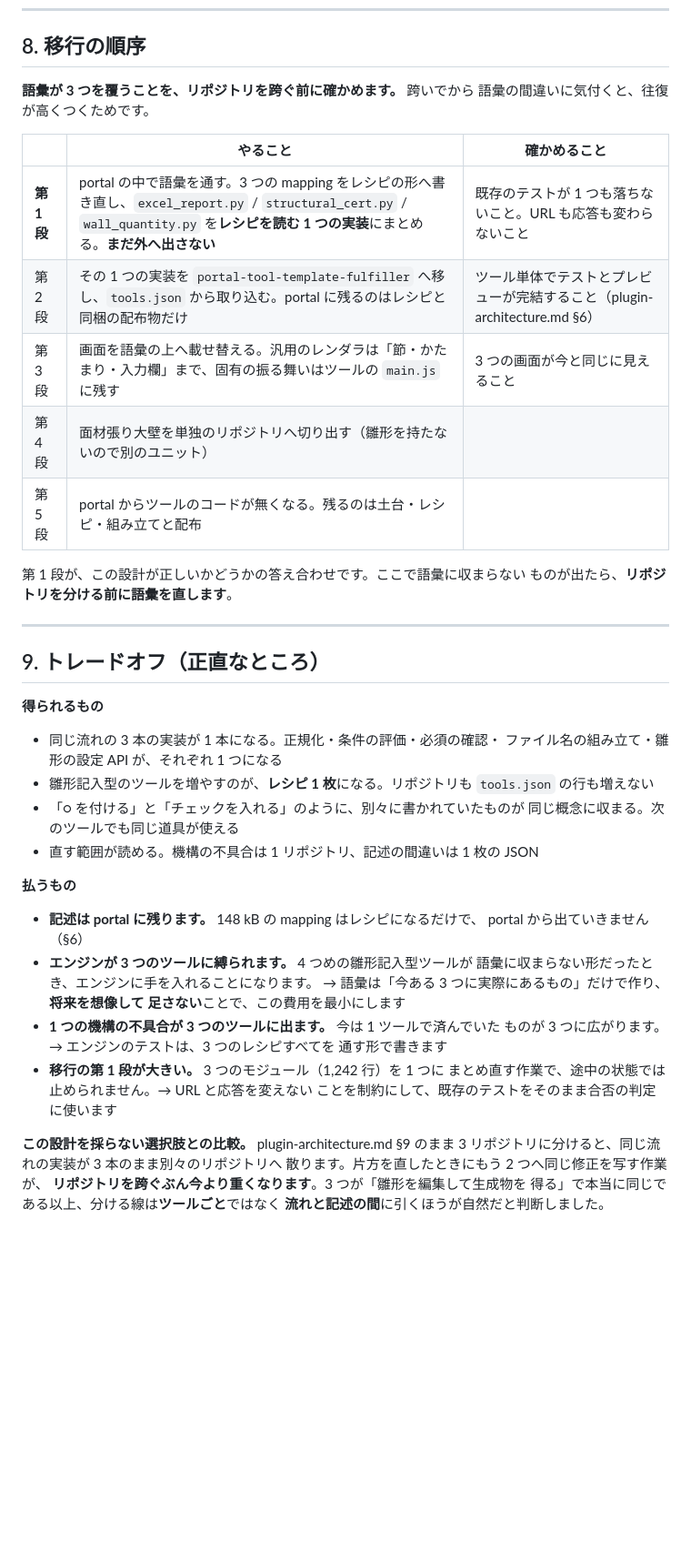
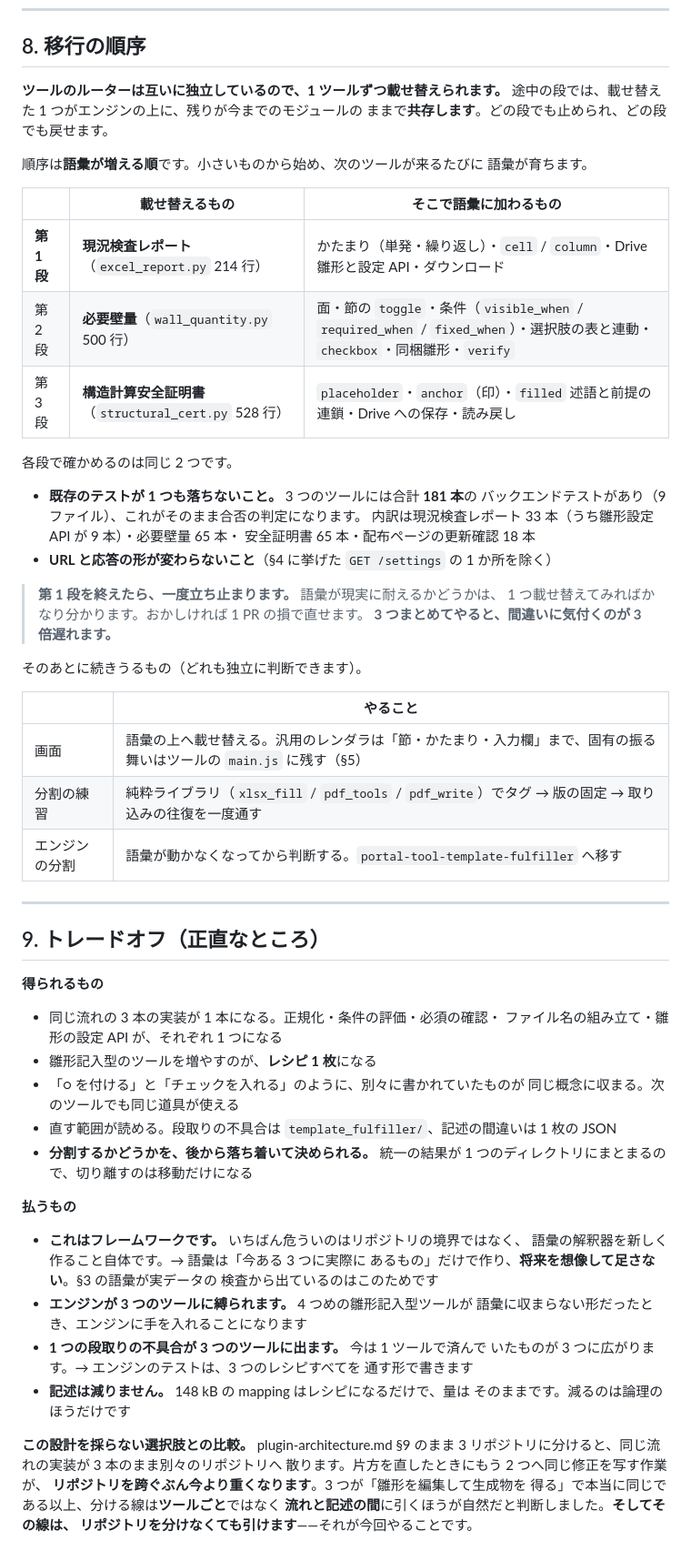
Before and after one commit to min-nano/portal, a Markdown page: docs/template-fulfiller.md, the part around one of its changes. Shown at 91% size. Drawn GitHub-style; blank space fills up the shorter version.

```diff
--- a/docs/template-fulfiller.md
+++ b/docs/template-fulfiller.md
@@ -509,19 +541,38 @@ TOOL = fulfiller(Path(__file__).parent / "recipe.json")
 
 ## 8. 移行の順序
 
-**語彙が 3 つを覆うことを、リポジトリを跨ぐ前に確かめます。** 跨いでから
-語彙の間違いに気付くと、往復が高くつくためです。
+**ツールのルーターは互いに独立しているので、1 ツールずつ載せ替えられます。**
+途中の段では、載せ替えた 1 つがエンジンの上に、残りが今までのモジュールの
+ままで**共存します**。どの段でも止められ、どの段でも戻せます。
 
-| | やること | 確かめること |
+順序は**語彙が増える順**です。小さいものから始め、次のツールが来るたびに
+語彙が育ちます。
+
+| | 載せ替えるもの | そこで語彙に加わるもの |
 | --- | --- | --- |
-| **第 1 段** | portal の中で語彙を通す。3 つの mapping をレシピの形へ書き直し、`excel_report.py` / `structural_cert.py` / `wall_quantity.py` を**レシピを読む 1 つの実装**にまとめる。**まだ外へ出さない** | 既存のテストが 1 つも落ちないこと。URL も応答も変わらないこと |
-| 第 2 段 | その 1 つの実装を `portal-tool-template-fulfiller` へ移し、`tools.json` から取り込む。portal に残るのはレシピと同梱の配布物だけ | ツール単体でテストとプレビューが完結すること（plugin-architecture.md §6） |
-| 第 3 段 | 画面を語彙の上へ載せ替える。汎用のレンダラは「節・かたまり・入力欄」まで、固有の振る舞いはツールの `main.js` に残す | 3 つの画面が今と同じに見えること |
-| 第 4 段 | 面材張り大壁を単独のリポジトリへ切り出す（雛形を持たないので別のユニット） | |
-| 第 5 段 | portal からツールのコードが無くなる。残るのは土台・レシピ・組み立てと配布 | |
+| **第 1 段** | **現況検査レポート**（`excel_report.py` 214 行） | かたまり（単発・繰り返し）・`cell` / `column`・Drive 雛形と設定 API・ダウンロード |
+| 第 2 段 | **必要壁量**（`wall_quantity.py` 500 行） | 面・節の `toggle`・条件（`visible_when` / `required_when` / `fixed_when`）・選択肢の表と連動・`checkbox`・同梱雛形・`verify` |
+| 第 3 段 | **構造計算安全証明書**（`structural_cert.py` 528 行） | `placeholder`・`anchor`（印）・`filled` 述語と前提の連鎖・Drive への保存・読み戻し |
 
-第 1 段が、この設計が正しいかどうかの答え合わせです。ここで語彙に収まらない
-ものが出たら、**リポジトリを分ける前に語彙を直します**。
+各段で確かめるのは同じ 2 つです。
+
+* **既存のテストが 1 つも落ちないこと。** 3 つのツールには合計 **181 本**の
+  バックエンドテストがあり（9 ファイル）、これがそのまま合否の判定になります。
+  内訳は現況検査レポート 33 本（うち雛形設定 API が 9 本）・必要壁量 65 本・
+  安全証明書 65 本・配布ページの更新確認 18 本
+* **URL と応答の形が変わらないこと**（§4 に挙げた `GET /settings` の 1 か所を除く）
+
+> **第 1 段を終えたら、一度立ち止まります。** 語彙が現実に耐えるかどうかは、
+> 1 つ載せ替えてみればかなり分かります。おかしければ 1 PR の損で直せます。
+> **3 つまとめてやると、間違いに気付くのが 3 倍遅れます。**
+
+そのあとに続きうるもの（どれも独立に判断できます）。
+
+| | やること |
+| --- | --- |
+| 画面 | 語彙の上へ載せ替える。汎用のレンダラは「節・かたまり・入力欄」まで、固有の振る舞いはツールの `main.js` に残す（§5） |
+| 分割の練習 | 純粋ライブラリ（`xlsx_fill` / `pdf_tools` / `pdf_write`）でタグ → 版の固定 → 取り込みの往復を一度通す |
+| エンジンの分割 | 語彙が動かなくなってから判断する。`portal-tool-template-fulfiller` へ移す |
 
 ---
 
@@ -531,30 +582,32 @@ TOOL = fulfiller(Path(__file__).parent / "recipe.json")
 
 * 同じ流れの 3 本の実装が 1 本になる。正規化・条件の評価・必須の確認・
   ファイル名の組み立て・雛形の設定 API が、それぞれ 1 つになる
-* 雛形記入型のツールを増やすのが、**レシピ 1 枚**になる。リポジトリも
-  `tools.json` の行も増えない
+* 雛形記入型のツールを増やすのが、**レシピ 1 枚**になる
 * 「○ を付ける」と「チェックを入れる」のように、別々に書かれていたものが
   同じ概念に収まる。次のツールでも同じ道具が使える
-* 直す範囲が読める。機構の不具合は 1 リポジトリ、記述の間違いは 1 枚の JSON
+* 直す範囲が読める。段取りの不具合は `template_fulfiller/`、記述の間違いは
+  1 枚の JSON
+* **分割するかどうかを、後から落ち着いて決められる。** 統一の結果が
+  1 つのディレクトリにまとまるので、切り離すのは移動だけになる
 
 **払うもの**
 
-* **記述は portal に残ります。** 148 kB の mapping はレシピになるだけで、
-  portal から出ていきません（§6）
+* **これはフレームワークです。** いちばん危ういのはリポジトリの境界ではなく、
+  語彙の解釈器を新しく作ること自体です。→ 語彙は「今ある 3 つに実際に
+  あるもの」だけで作り、**将来を想像して足さない**。§3 の語彙が実データの
+  検査から出ているのはこのためです
 * **エンジンが 3 つのツールに縛られます。** 4 つめの雛形記入型ツールが
-  語彙に収まらない形だったとき、エンジンに手を入れることになります。
-  → 語彙は「今ある 3 つに実際にあるもの」だけで作り、**将来を想像して
-  足さない**ことで、この費用を最小にします
-* **1 つの機構の不具合が 3 つのツールに出ます。** 今は 1 ツールで済んでいた
-  ものが 3 つに広がります。→ エンジンのテストは、3 つのレシピすべてを
+  語彙に収まらない形だったとき、エンジンに手を入れることになります
+* **1 つの段取りの不具合が 3 つのツールに出ます。** 今は 1 ツールで済んで
+  いたものが 3 つに広がります。→ エンジンのテストは、3 つのレシピすべてを
   通す形で書きます
-* **移行の第 1 段が大きい。** 3 つのモジュール（1,242 行）を 1 つに
-  まとめ直す作業で、途中の状態では止められません。→ URL と応答を変えない
-  ことを制約にして、既存のテストをそのまま合否の判定に使います
+* **記述は減りません。** 148 kB の mapping はレシピになるだけで、量は
+  そのままです。減るのは論理のほうだけです
 
 **この設計を採らない選択肢との比較。** plugin-architecture.md §9 のまま
 3 リポジトリに分けると、同じ流れの実装が 3 本のまま別々のリポジトリへ
 散ります。片方を直したときにもう 2 つへ同じ修正を写す作業が、
 **リポジトリを跨ぐぶん今より重くなります**。3 つが「雛形を編集して生成物を
 得る」で本当に同じである以上、分ける線は**ツールごと**ではなく
-**流れと記述の間**に引くほうが自然だと判断しました。
+**流れと記述の間**に引くほうが自然だと判断しました。**そしてその線は、
+リポジトリを分けなくても引けます**——それが今回やることです。
```
Also changed, not shown: other parts of docs/template-fulfiller.md (+73 -41 lines), README.md (+8 -7 lines), docs/plugin-architecture.md (+14 -12 lines).
